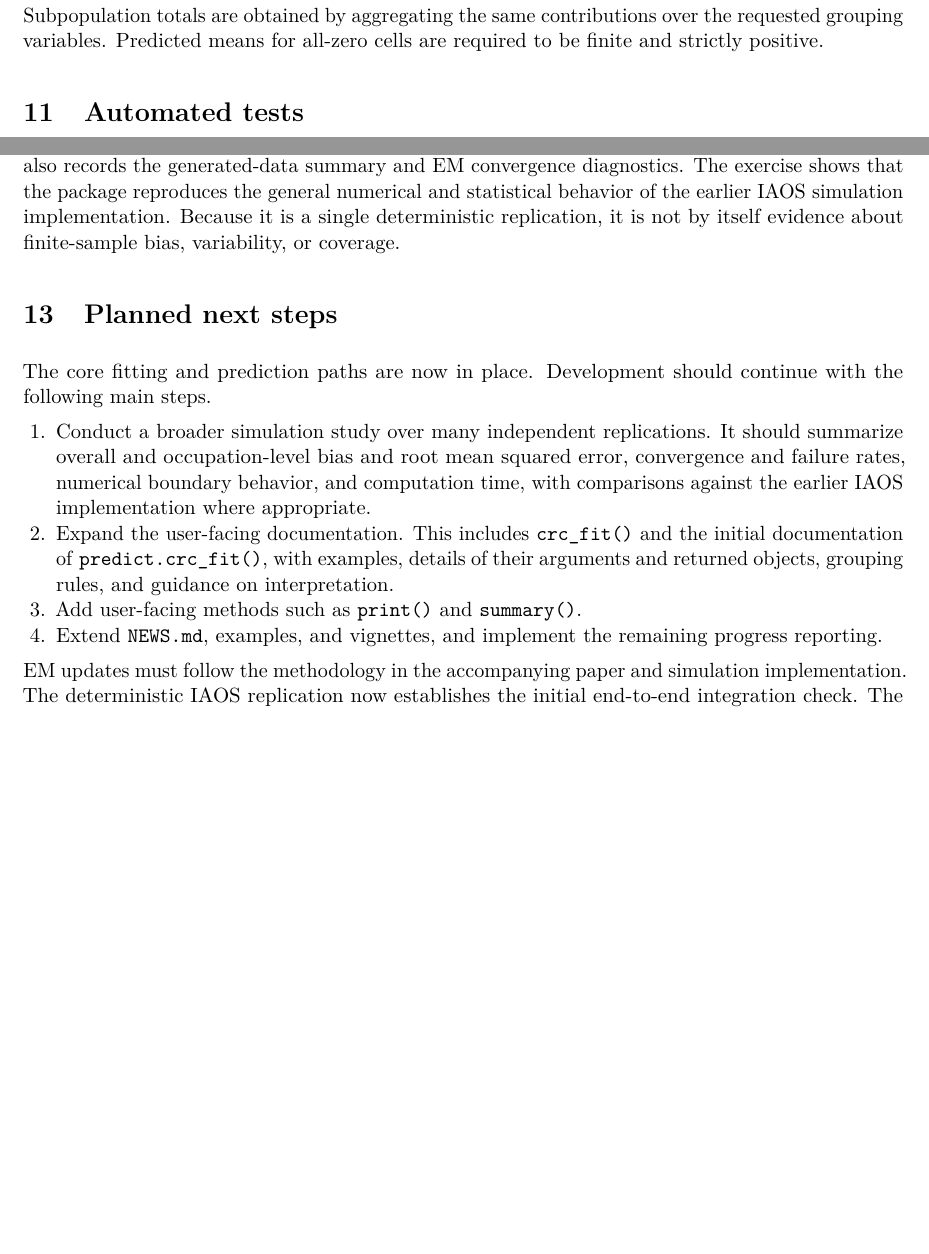
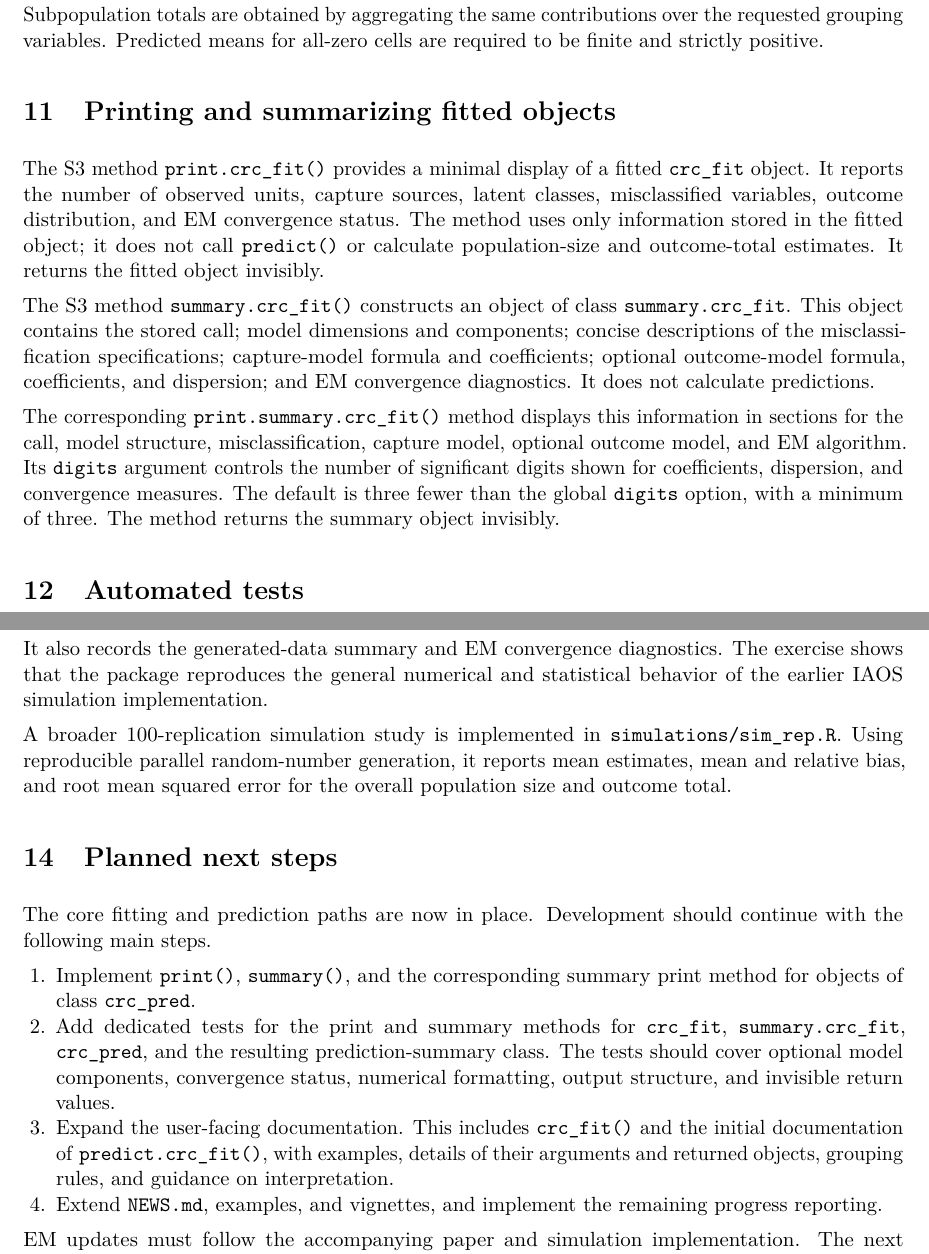
Before and after one commit to OJALAB/misclassCRC, a LaTeX document (documents/package_specification.tex): two parts of pages 9 and 10 of 11 before the commit and two parts of pages 9 and 11 of 11 after it, joined at a grey line, cut so that both start at the same text, the shorter picture padded with empty space. Compiled offline with pdfLaTeX.

Commit message:
Add methods for crc_fit

```diff
--- a/documents/package_specification.tex
+++ b/documents/package_specification.tex
@@ -495,6 +495,30 @@ all-zero-cell contributions. Subpopulation totals are obtained by aggregating
 the same contributions over the requested grouping variables. Predicted means
 for all-zero cells are required to be finite and strictly positive.
 
+\section{Printing and summarizing fitted objects}
+
+The S3 method \texttt{print.crc\_fit()} provides a minimal display of a fitted
+\texttt{crc\_fit} object. It reports the number of observed units, capture
+sources, latent classes, misclassified variables, outcome distribution, and EM
+convergence status. The method uses only information stored in the fitted
+object; it does not call \texttt{predict()} or calculate population-size and
+outcome-total estimates. It returns the fitted object invisibly.
+
+The S3 method \texttt{summary.crc\_fit()} constructs an object of class
+\texttt{summary.crc\_fit}. This object contains the stored call; model
+dimensions and components; concise descriptions of the misclassification
+specifications; capture-model formula and coefficients; optional outcome-model
+formula, coefficients, and dispersion; and EM convergence diagnostics. It
+does not calculate predictions.
+
+The corresponding \texttt{print.summary.crc\_fit()} method displays this
+information in sections for the call, model structure, misclassification,
+capture model, optional outcome model, and EM algorithm. Its \texttt{digits}
+argument controls the number of significant digits shown for coefficients,
+dispersion, and convergence measures. The default is three fewer than the
+global \texttt{digits} option, with a minimum of three. The method returns the
+summary object invisibly.
+
 \section{Automated tests}
 
 The public fitting and prediction interfaces, model-matrix, initialization,
@@ -577,9 +607,12 @@ misclassification correction, latent-class capture modeling, censored-outcome
 modeling, EM fitting, and prediction. It also records the generated-data
 summary and EM convergence diagnostics. The exercise shows that the package
 reproduces the general numerical and statistical behavior of the earlier IAOS
-simulation implementation. Because it is a single deterministic replication,
-it is not by itself evidence about finite-sample bias, variability, or
-coverage.
+simulation implementation.
+
+A broader 100-replication simulation study is implemented in
+\texttt{simulations/sim\_rep.R}. Using reproducible parallel random-number
+generation, it reports mean estimates, mean and relative bias, and root mean
+squared error for the overall population size and outcome total.
 
 \section{Planned next steps}
 
@@ -587,20 +620,22 @@ The core fitting and prediction paths are now in place. Development should
 continue with the following main steps.
 
 \begin{enumerate}
-  \item Conduct a broader simulation study over many independent replications.
-  It should summarize overall and occupation-level bias and root mean squared
-  error, convergence and failure rates, numerical boundary behavior, and
-  computation time, with comparisons against the earlier IAOS implementation
-  where appropriate.
+  \item Implement \texttt{print()}, \texttt{summary()}, and the corresponding
+  summary print method for objects of class \texttt{crc\_pred}.
+  \item Add dedicated tests for the print and summary methods for
+  \texttt{crc\_fit}, \texttt{summary.crc\_fit}, \texttt{crc\_pred}, and the
+  resulting prediction-summary class. The tests should cover optional model
+  components, convergence status, numerical formatting, output structure, and
+  invisible return values.
   \item Expand the user-facing documentation. This includes
   \texttt{crc\_fit()} and the initial documentation of
   \texttt{predict.crc\_fit()}, with examples, details of their arguments and
   returned objects, grouping rules, and guidance on interpretation.
-  \item Add user-facing methods such as \texttt{print()} and \texttt{summary()}.
   \item Extend \texttt{NEWS.md}, examples, and
   vignettes, and implement the remaining progress reporting.
 \end{enumerate}
 
-EM updates must follow the methodology in the accompanying paper and simulation
-implementation. The deterministic IAOS replication now establishes the initial
-end-to-end integration check. The next development step is the broader
+EM updates must follow the accompanying paper and simulation implementation.
+The next development step is to implement the print and summary methods for
+\texttt{crc\_pred}, followed by dedicated tests for the complete set of fitted
+and predicted-object methods.
```
Also changed, not shown: documents/package_specification.pdf, documents/package_specification.tex (14 more changed lines), 6 other files.
